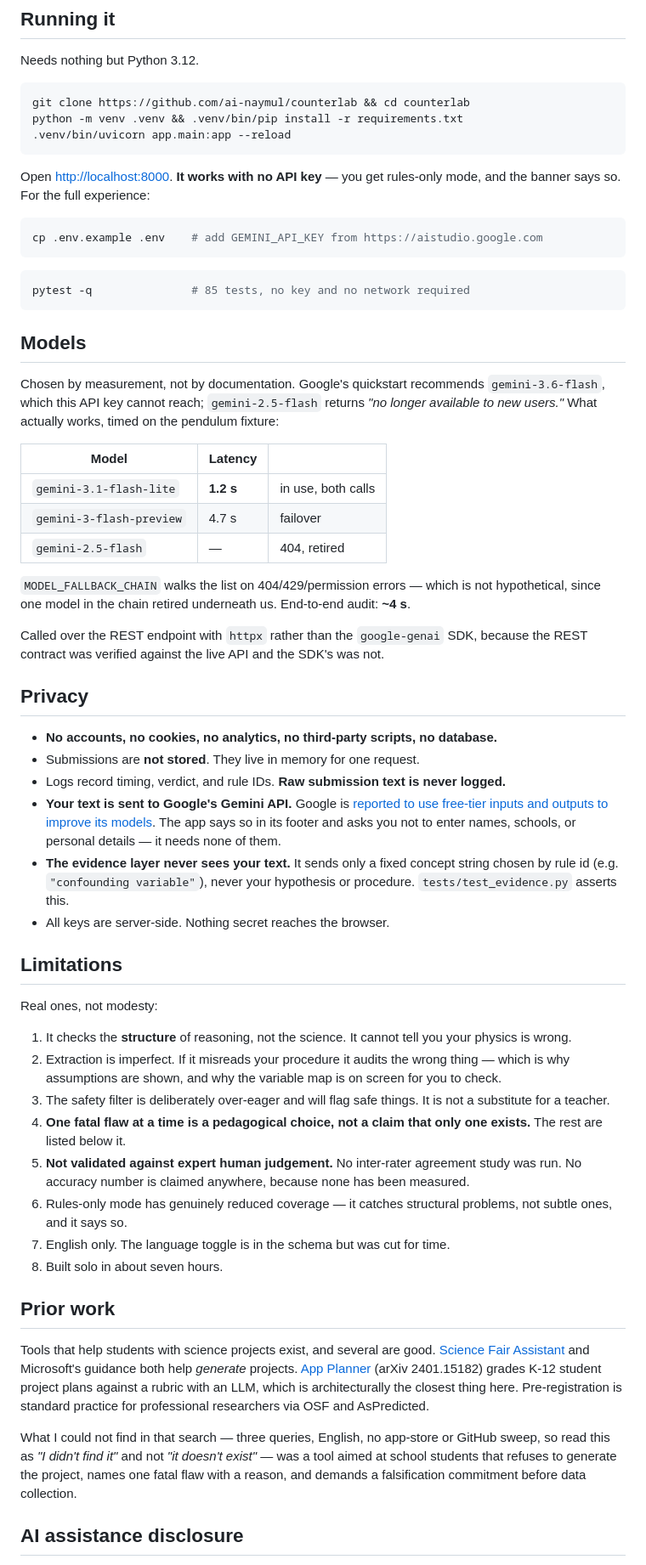
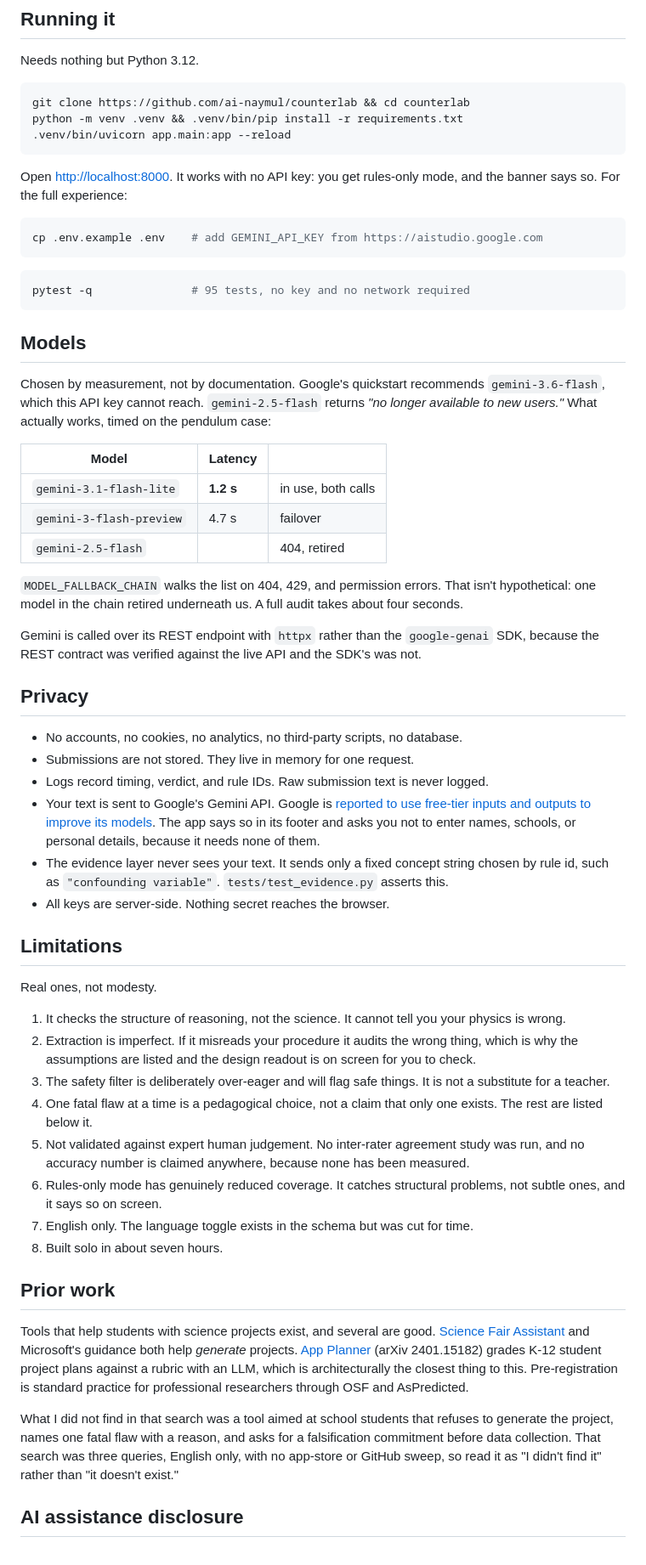
Before and after one commit to ai-naymul/counterlab, a Markdown page: README.md, the part around one of its changes. Shown at 85% size. GitHub-like rendering.

Commit message:
docs: humanizer pass, remove em dashes and AI phrasing
em dashes are the most reliable ai tell and these are the judge-facing files.

````diff
--- a/README.md
+++ b/README.md
@@ -115,57 +117,57 @@ python -m venv .venv && .venv/bin/pip install -r requirements.txt
 .venv/bin/uvicorn app.main:app --reload
 ```
 
-Open <http://localhost:8000>. **It works with no API key** — you get rules-only mode, and the banner says so. For the full experience:
+Open <http://localhost:8000>. It works with no API key: you get rules-only mode, and the banner says so. For the full experience:
 
 ```bash
 cp .env.example .env    # add GEMINI_API_KEY from https://aistudio.google.com
 ```
 
 ```bash
-pytest -q               # 85 tests, no key and no network required
+pytest -q               # 95 tests, no key and no network required
 ```
 
 ## Models
 
-Chosen by measurement, not by documentation. Google's quickstart recommends `gemini-3.6-flash`, which this API key cannot reach; `gemini-2.5-flash` returns *"no longer available to new users."* What actually works, timed on the pendulum fixture:
+Chosen by measurement, not by documentation. Google's quickstart recommends `gemini-3.6-flash`, which this API key cannot reach. `gemini-2.5-flash` returns *"no longer available to new users."* What actually works, timed on the pendulum case:
 
 | Model | Latency | |
 |---|---|---|
 | `gemini-3.1-flash-lite` | **1.2 s** | in use, both calls |
 | `gemini-3-flash-preview` | 4.7 s | failover |
-| `gemini-2.5-flash` | — | 404, retired |
+| `gemini-2.5-flash` | | 404, retired |
 
-`MODEL_FALLBACK_CHAIN` walks the list on 404/429/permission errors — which is not hypothetical, since one model in the chain retired underneath us. End-to-end audit: **~4 s**.
+`MODEL_FALLBACK_CHAIN` walks the list on 404, 429, and permission errors. That isn't hypothetical: one model in the chain retired underneath us. A full audit takes about four seconds.
 
-Called over the REST endpoint with `httpx` rather than the `google-genai` SDK, because the REST contract was verified against the live API and the SDK's was not.
+Gemini is called over its REST endpoint with `httpx` rather than the `google-genai` SDK, because the REST contract was verified against the live API and the SDK's was not.
 
 ## Privacy
 
-- **No accounts, no cookies, no analytics, no third-party scripts, no database.**
-- Submissions are **not stored**. They live in memory for one request.
-- Logs record timing, verdict, and rule IDs. **Raw submission text is never logged.**
-- **Your text is sent to Google's Gemini API.** Google is [reported to use free-tier inputs and outputs to improve its models](https://ai.google.dev/gemini-api/terms). The app says so in its footer and asks you not to enter names, schools, or personal details — it needs none of them.
-- **The evidence layer never sees your text.** It sends only a fixed concept string chosen by rule id (e.g. `"confounding variable"`), never your hypothesis or procedure. `tests/test_evidence.py` asserts this.
+- No accounts, no cookies, no analytics, no third-party scripts, no database.
+- Submissions are not stored. They live in memory for one request.
+- Logs record timing, verdict, and rule IDs. Raw submission text is never logged.
+- Your text is sent to Google's Gemini API. Google is [reported to use free-tier inputs and outputs to improve its models](https://ai.google.dev/gemini-api/terms). The app says so in its footer and asks you not to enter names, schools, or personal details, because it needs none of them.
+- The evidence layer never sees your text. It sends only a fixed concept string chosen by rule id, such as `"confounding variable"`. `tests/test_evidence.py` asserts this.
 - All keys are server-side. Nothing secret reaches the browser.
 
 ## Limitations
 
-Real ones, not modesty:
+Real ones, not modesty.
 
-1. It checks the **structure** of reasoning, not the science. It cannot tell you your physics is wrong.
-2. Extraction is imperfect. If it misreads your procedure it audits the wrong thing — which is why assumptions are shown, and why the variable map is on screen for you to check.
+1. It checks the structure of reasoning, not the science. It cannot tell you your physics is wrong.
+2. Extraction is imperfect. If it misreads your procedure it audits the wrong thing, which is why the assumptions are listed and the design readout is on screen for you to check.
 3. The safety filter is deliberately over-eager and will flag safe things. It is not a substitute for a teacher.
-4. **One fatal flaw at a time is a pedagogical choice, not a claim that only one exists.** The rest are listed below it.
-5. **Not validated against expert human judgement.** No inter-rater agreement study was run. No accuracy number is claimed anywhere, because none has been measured.
-6. Rules-only mode has genuinely reduced coverage — it catches structural problems, not subtle ones, and it says so.
-7. English only. The language toggle is in the schema but was cut for time.
+4. One fatal flaw at a time is a pedagogical choice, not a claim that only one exists. The rest are listed below it.
+5. Not validated against expert human judgement. No inter-rater agreement study was run, and no accuracy number is claimed anywhere, because none has been measured.
+6. Rules-only mode has genuinely reduced coverage. It catches structural problems, not subtle ones, and it says so on screen.
+7. English only. The language toggle exists in the schema but was cut for time.
 8. Built solo in about seven hours.
 
 ## Prior work
 
-Tools that help students with science projects exist, and several are good. [Science Fair Assistant](https://sciencefairassistant.com/) and Microsoft's guidance both help *generate* projects. [App Planner](https://arxiv.org/pdf/2401.15182) (arXiv 2401.15182) grades K-12 student project plans against a rubric with an LLM, which is architecturally the closest thing here. Pre-registration is standard practice for professional researchers via OSF and AsPredicted.
+Tools that help students with science projects exist, and several are good. [Science Fair Assistant](https://sciencefairassistant.com/) and Microsoft's guidance both help *generate* projects. [App Planner](https://arxiv.org/pdf/2401.15182) (arXiv 2401.15182) grades K-12 student project plans against a rubric with an LLM, which is architecturally the closest thing to this. Pre-registration is standard practice for professional researchers through OSF and AsPredicted.
 
-What I could not find in that search — three queries, English, no app-store or GitHub sweep, so read this as *"I didn't find it"* and not *"it doesn't exist"* — was a tool aimed at school students that refuses to generate the project, names one fatal flaw with a reason, and demands a falsification commitment before data collection.
+What I did not find in that search was a tool aimed at school students that refuses to generate the project, names one fatal flaw with a reason, and asks for a falsification commitment before data collection. That search was three queries, English only, with no app-store or GitHub sweep, so read it as "I didn't find it" rather than "it doesn't exist."
 
 ## AI assistance disclosure
 
````
Also changed, not shown: other parts of README.md (+36 -34 lines), docs/architecture.md (+6 -6 lines), docs/devpost_submission.md (+18 -18 lines).
